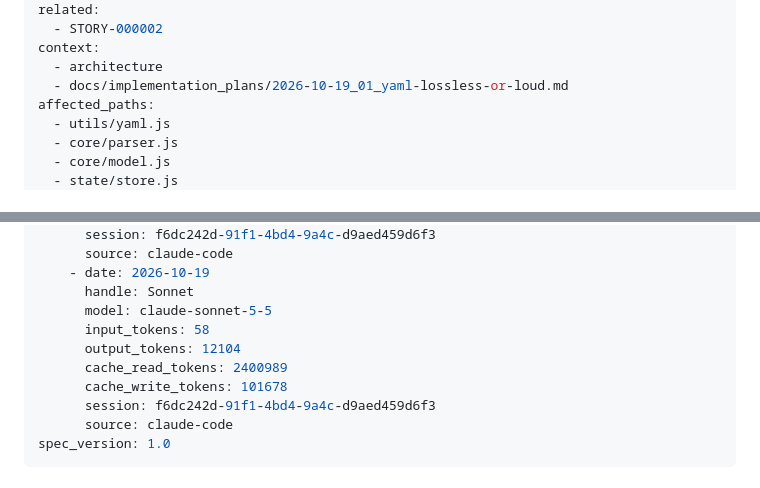
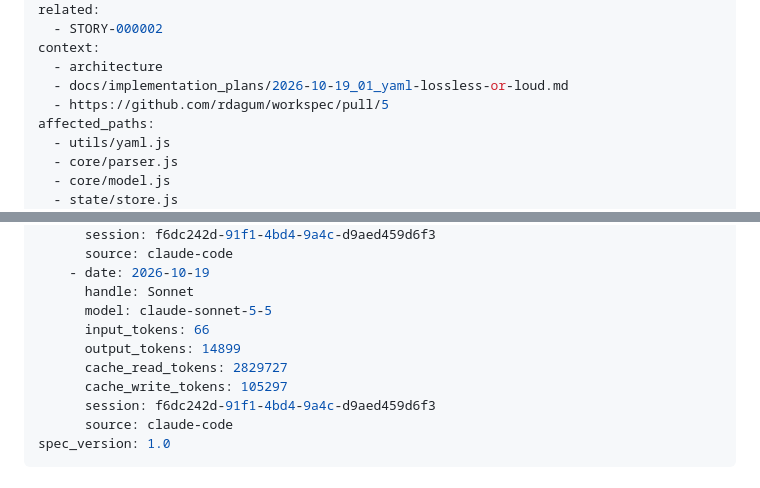
Before and after one commit to rdagum/workspec, a Markdown page: .workspec/items/STORY-000001.md, 2 parts joined by grey strips. Drawn GitHub-style.

Commit message:
chore(workspec): link PR on STORY-000001
Co-Authored-By: Claude Sonnet 5.5 <noreply@anthropic.com>

```diff
--- a/.workspec/items/STORY-000001.md
+++ b/.workspec/items/STORY-000001.md
@@ -23,6 +23,7 @@ related:
 context:
   - architecture
   - docs/implementation_plans/2026-10-19_01_yaml-lossless-or-loud.md
+  - https://github.com/rdagum/workspec/pull/5
 affected_paths:
   - utils/yaml.js
   - core/parser.js
@@ -59,10 +60,10 @@ agent:
     - date: 2026-10-19
       handle: Sonnet
       model: claude-sonnet-5-5
-      input_tokens: 58
-      output_tokens: 12104
-      cache_read_tokens: 2400989
-      cache_write_tokens: 101678
+      input_tokens: 66
+      output_tokens: 14899
+      cache_read_tokens: 2829727
+      cache_write_tokens: 105297
       session: f6dc242d-91f1-4bd4-9a4c-d9aed459d6f3
       source: claude-code
 spec_version: 1.0
```
